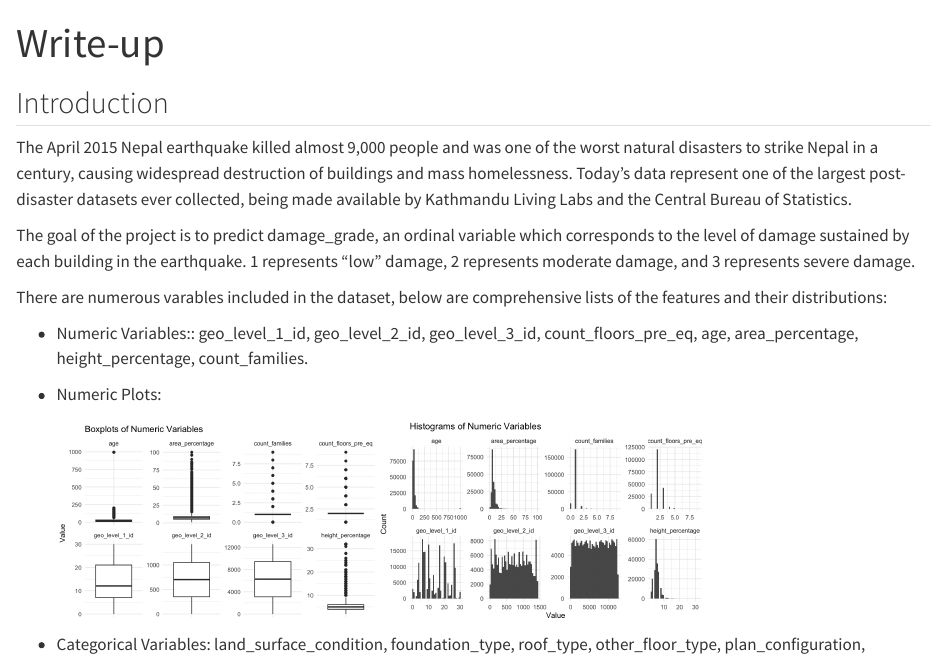
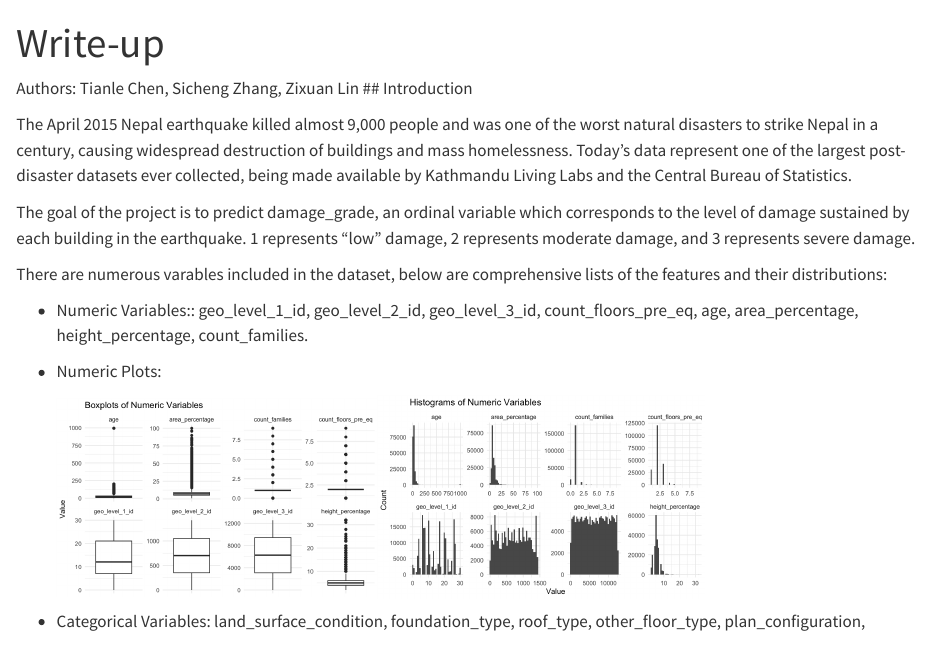
Before and after one commit to sttlchen/STA521-Final-Project, a Quarto document (Write_up.qmd): the page in a window 1100 px wide, from its top. Rendered offline with R 4.5, knitr and Pandoc in place of Quarto, with nearby package versions.

Commit message:
Add authors to Write_up.qmd
Added authors to the write-up document.

```diff
--- a/Write_up.qmd
+++ b/Write_up.qmd
@@ -2,7 +2,7 @@
 title: "Write-up"
 format: html
 ---
-
+Authors: Tianle Chen, Sicheng Zhang, Zixuan Lin
 ## Introduction
 
 The April 2015 Nepal earthquake killed almost 9,000 people and was one of the worst natural disasters to strike Nepal in a century, causing widespread destruction of buildings and mass homelessness. Today’s data represent one of the largest post-disaster datasets ever collected, being made available by Kathmandu Living Labs and the Central Bureau of Statistics.
```
